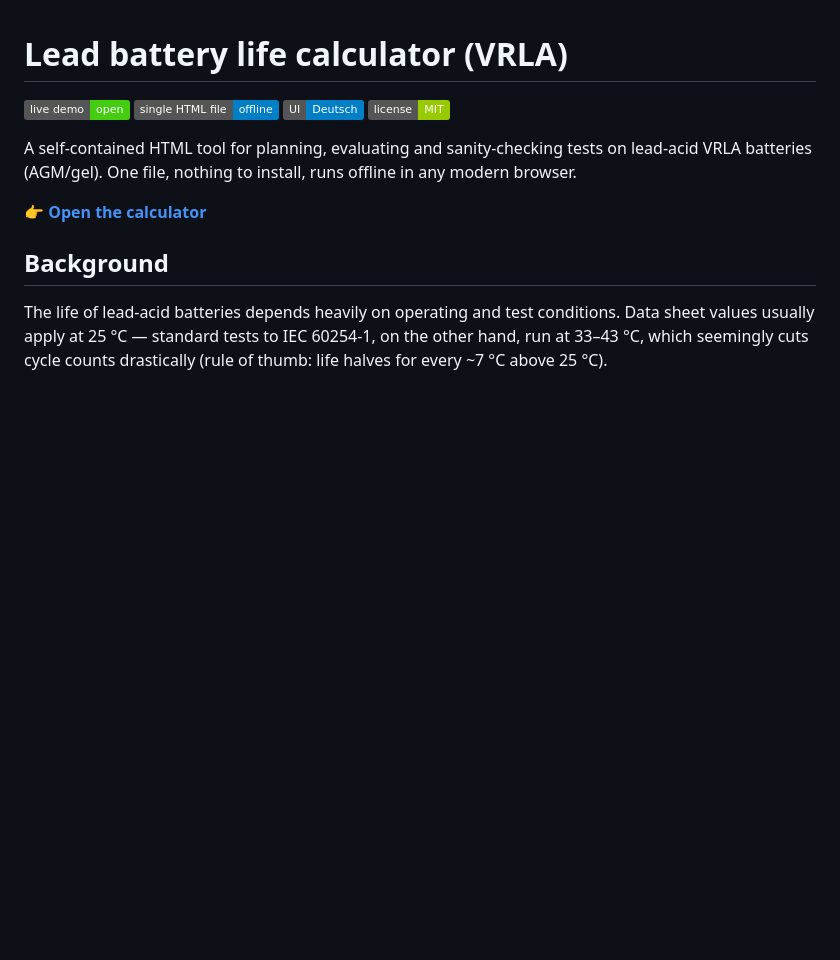
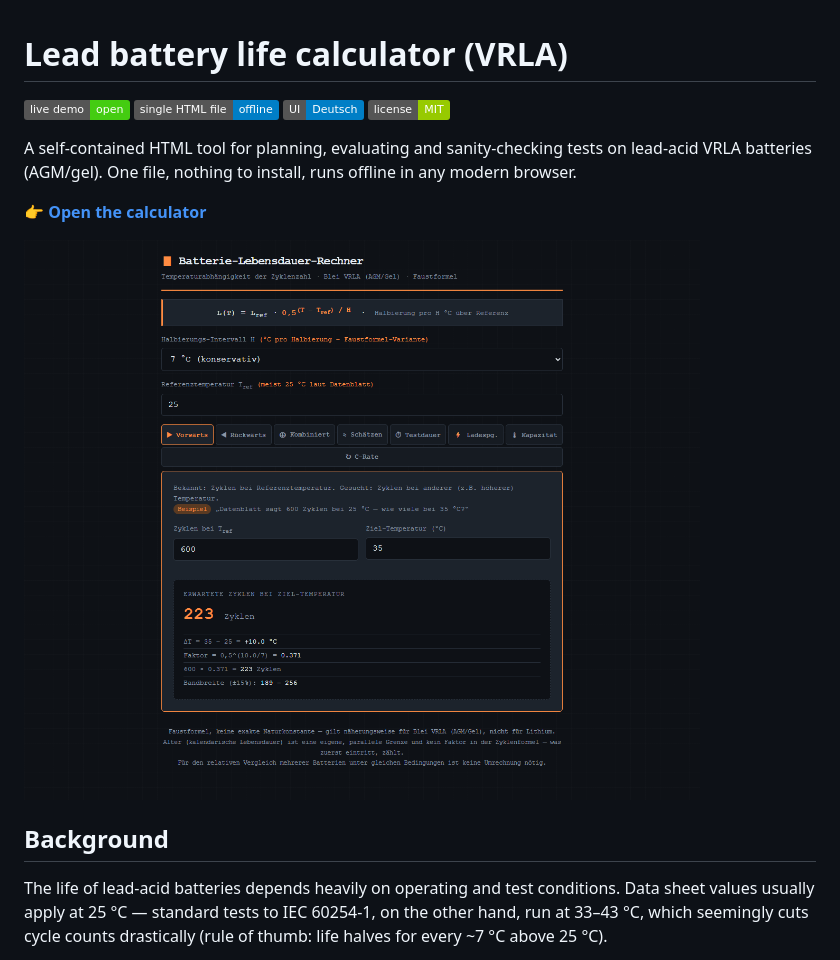
Before and after one commit to TechnikWeber/lead-battery-calculator, a Markdown page: README.md, the part around the change. Rendered like a GitHub page; pictures changed too: docs/screenshot.png (added); badges without logos; blank space fills up the shorter version.

Commit message:
README: screenshot
Co-Authored-By: Claude Opus 5.5 <noreply@anthropic.com>

```diff
--- a/README.md
+++ b/README.md
@@ -11,6 +11,8 @@ A self-contained HTML tool for planning, evaluating and sanity-checking tests on
 VRLA batteries (AGM/gel). One file, nothing to install, runs offline in any modern browser.
 
 👉 **[Open the calculator](https://technikweber.github.io/lead-battery-calculator/)**
+
+![Battery life calculator: 600 cycles at 25 °C give about 223 cycles at 35 °C, with the calculation steps](docs/screenshot.png)
 
 ## Background
 
```
